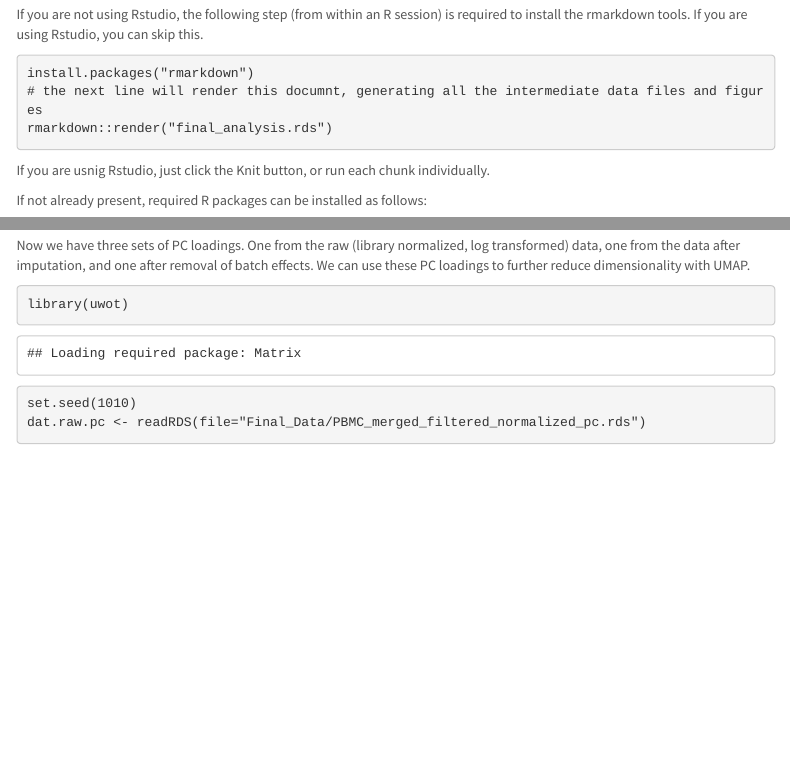
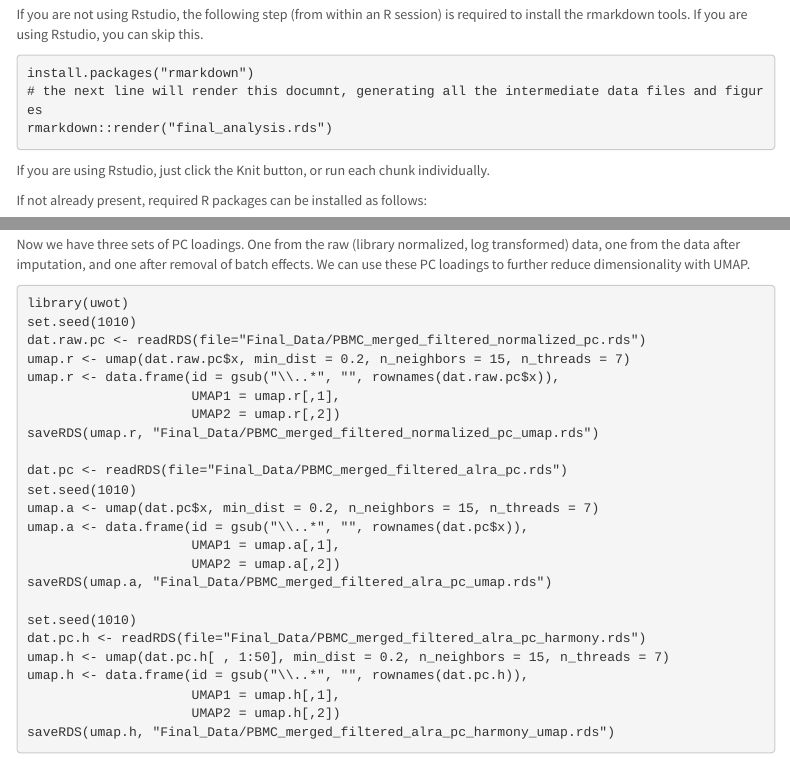
Before and after one commit to VanAndelInstitute/va_ecls, an R Markdown document (final_analysis.rmd): the page in a window 1100 px wide, from 1060 px down, and a second part further down, joined at a grey line. Rendered offline with R 4.5, knitr and Pandoc, with nearby package versions; some code elsewhere in the file could not run offline; menus at the side of the page are left out.

Commit message:
installation clarifications

````diff
--- a/final_analysis.rmd
+++ b/final_analysis.rmd
@@ -12,7 +12,7 @@ date: "February 20, 2019"
 ---
 
 ```{r setup, include=FALSE}
-knitr::opts_chunk$set(echo = TRUE, eval=TRUE)
+knitr::opts_chunk$set(echo = TRUE, eval=FALSE)
 ```
 
 ## Introduction
@@ -69,7 +69,7 @@ install.packages("rmarkdown")
 rmarkdown::render("final_analysis.rds")
 ```
 
-If you are usnig Rstudio, just click the Knit button, or run each chunk individually.
+If you are using Rstudio, just click the Knit button, or run each chunk individually.
 
 If not already present, required R packages can be installed as follows:
 
````
Also changed, not shown: final_analysis.html.
